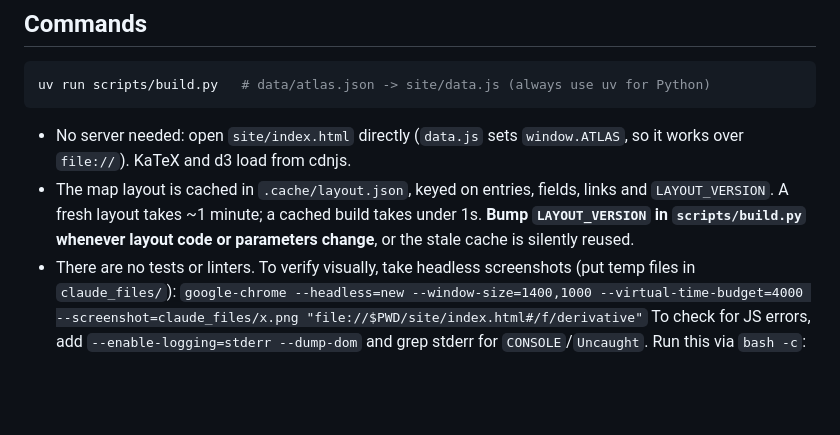
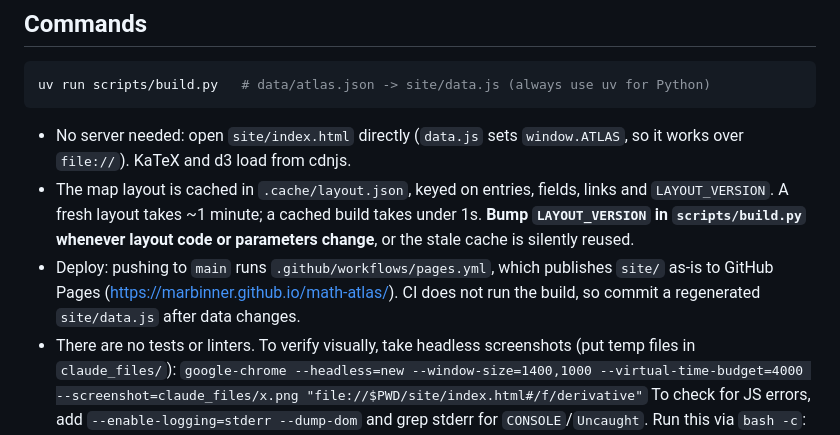
Before and after one commit to marbinner/math-atlas, a Markdown page: CLAUDE.md, the part around the change. Rendered like a GitHub page; blank space fills up the shorter version.

Commit message:
Document Pages deployment in CLAUDE.md
Co-Authored-By: Claude Opus 5.5 <noreply@anthropic.com>

```diff
--- a/CLAUDE.md
+++ b/CLAUDE.md
@@ -14,6 +14,7 @@ uv run scripts/build.py   # data/atlas.json -> site/data.js (always use uv for P
 
 - No server needed: open `site/index.html` directly (`data.js` sets `window.ATLAS`, so it works over `file://`). KaTeX and d3 load from cdnjs.
 - The map layout is cached in `.cache/layout.json`, keyed on entries, fields, links and `LAYOUT_VERSION`. A fresh layout takes ~1 minute; a cached build takes under 1s. **Bump `LAYOUT_VERSION` in `scripts/build.py` whenever layout code or parameters change**, or the stale cache is silently reused.
+- Deploy: pushing to `main` runs `.github/workflows/pages.yml`, which publishes `site/` as-is to GitHub Pages (https://marbinner.github.io/math-atlas/). CI does not run the build, so commit a regenerated `site/data.js` after data changes.
 - There are no tests or linters. To verify visually, take headless screenshots (put temp files in `claude_files/`):
   `google-chrome --headless=new --window-size=1400,1000 --virtual-time-budget=4000 --screenshot=claude_files/x.png "file://$PWD/site/index.html#/f/derivative"`
   To check for JS errors, add `--enable-logging=stderr --dump-dom` and grep stderr for `CONSOLE`/`Uncaught`. Run this via `bash -c`: the default shell is zsh, where `2>&1 >/dev/null` does not isolate stderr.
```
